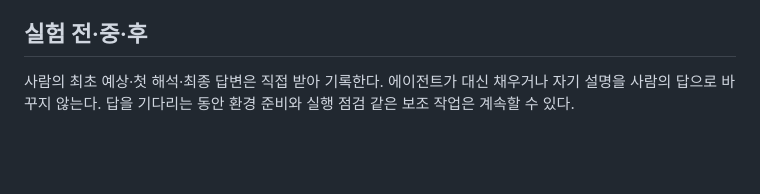
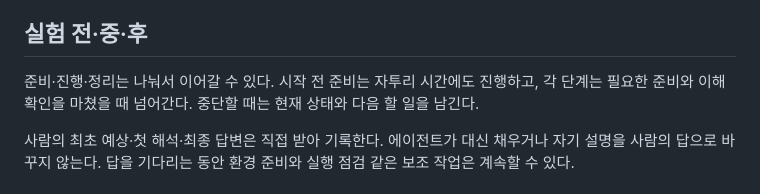
Before and after one commit to joowankim/cs-lab, a Markdown page: AGENTS.md, the part around the change. GitHub-like rendering; blank space fills up the shorter version.

```diff
--- a/AGENTS.md
+++ b/AGENTS.md
@@ -6,6 +6,8 @@
 - 문서는 담백한 ‘한다’체로 쓴다. 계획과 실제 결과를 구분하고, 수치나 상태를 적을 때는 확인할 수 있는 근거를 둔다. 접근할 수 없는 외부 문서를 작업의 전제로 삼지 않는다.
 
 ## 실험 전·중·후
+
+준비·진행·정리는 나눠서 이어갈 수 있다. 시작 전 준비는 자투리 시간에도 진행하고, 각 단계는 필요한 준비와 이해 확인을 마쳤을 때 넘어간다. 중단할 때는 현재 상태와 다음 할 일을 남긴다.
 
 사람의 최초 예상·첫 해석·최종 답변은 직접 받아 기록한다. 에이전트가 대신 채우거나 자기 설명을 사람의 답으로 바꾸지 않는다. 답을 기다리는 동안 환경 준비와 실행 점검 같은 보조 작업은 계속할 수 있다.
 
```
Also changed, not shown: README.md (+1 -1 lines).
